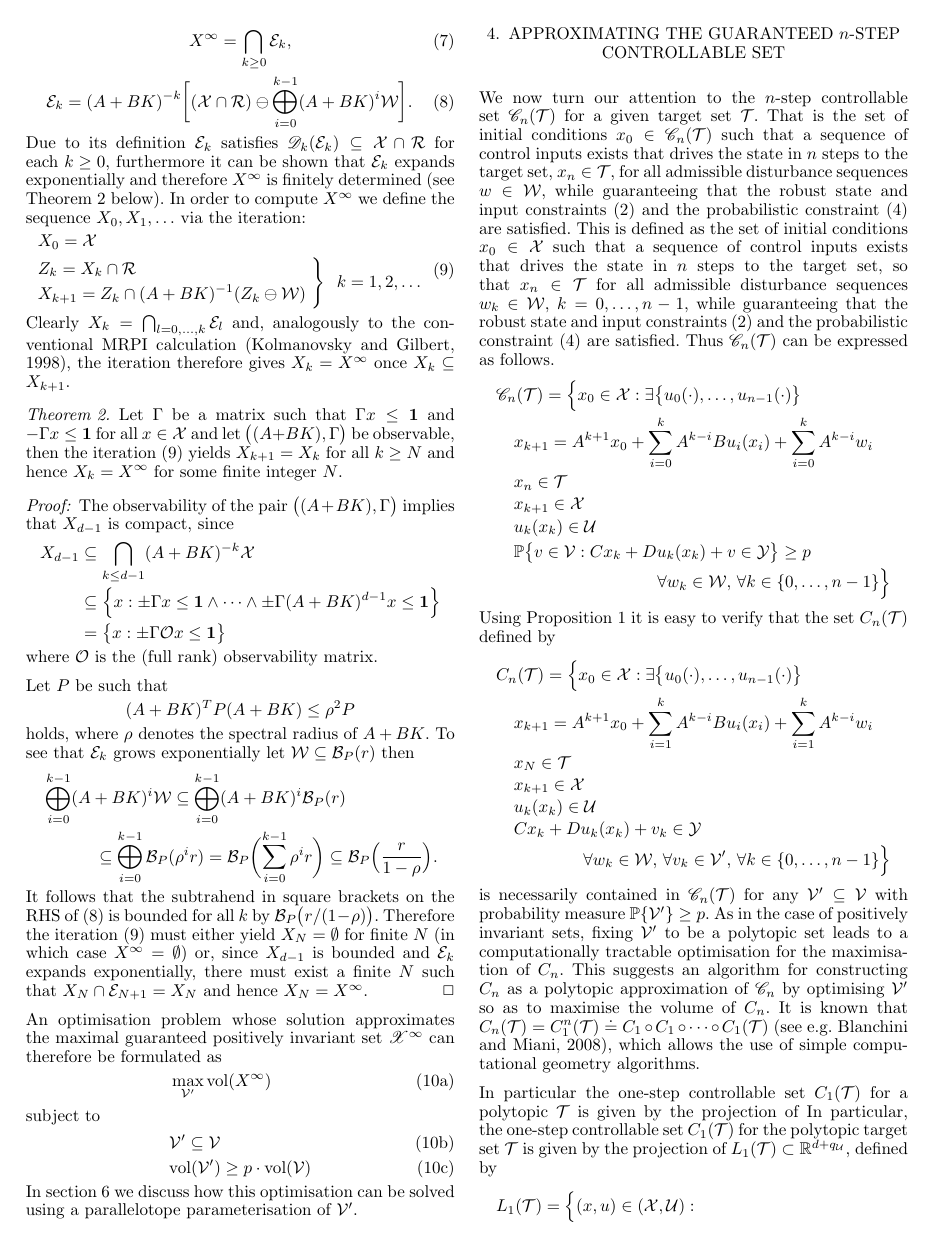
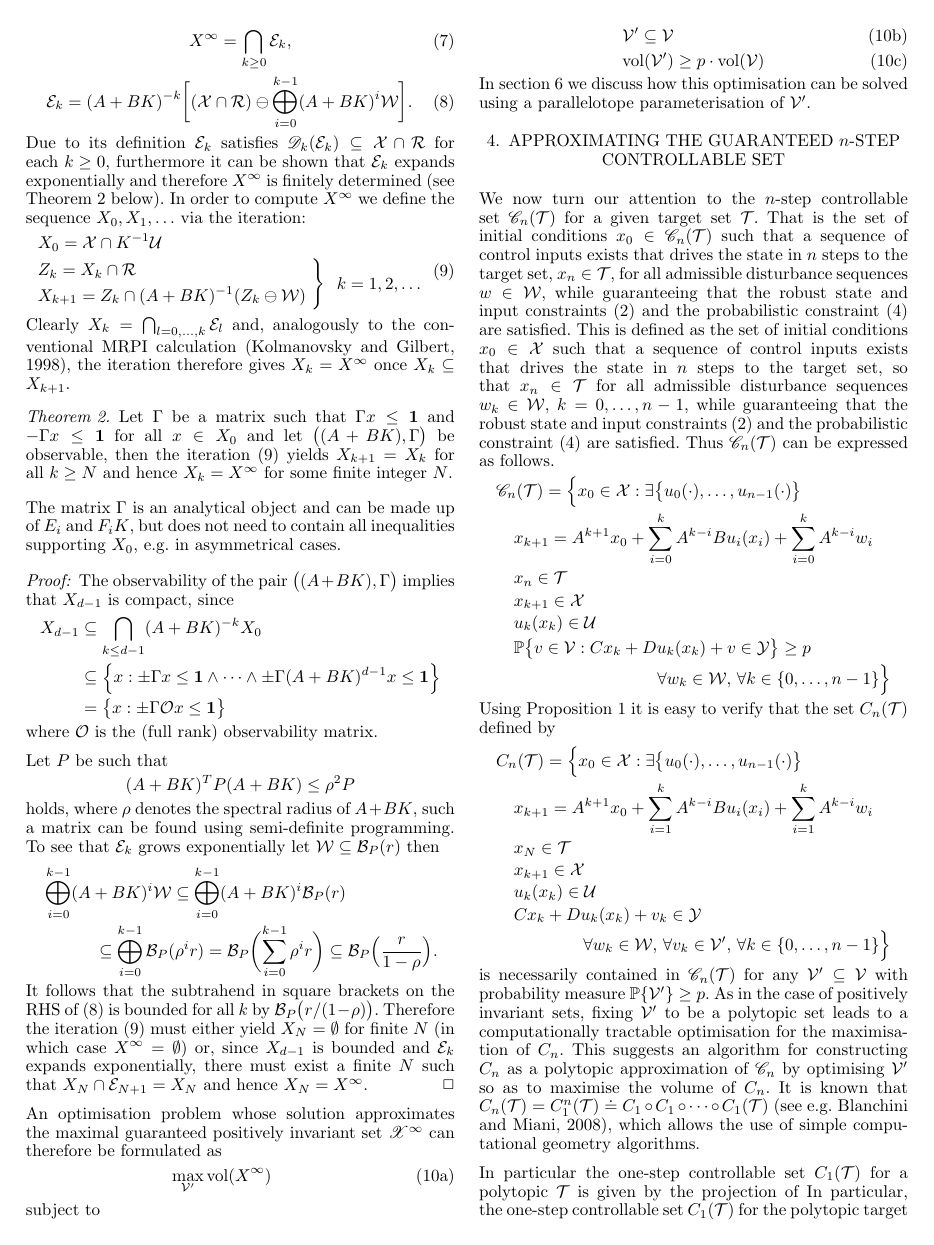
Before and after one commit to andres1112/ifac2017, a LaTeX document (draft.tex): page 3 of 6. Compiled offline with pdfLaTeX.

Commit message:
Post-acceptance changes.
what happened

[ticket: X]

```diff
--- a/draft.tex
+++ b/draft.tex
@@ -337,7 +337,7 @@ In order to compute $X^\infty$ we define the sequence $X_0,X_1,\ldots$ via the i
 %
 \begin{equation}\label{eq:MRPI:sequence}
 \begin{aligned}
-  & X_0 = \X \\
+  & X_0 = \X\cap K^{-1}\mathcal U \\
   & \begin{aligned}
       & Z_k = X_k\cap\R\\
       & X_{k+1} = Z_k\cap(A+BK)^{-1}(Z_k\ominus\W)
@@ -351,16 +351,20 @@ Clearly $X_k = \bigcap_{l=0,\ldots,k}\E_l$ and, analogously to the conventional
 
 \vspace{0.5\baselineskip}
 \begin{thm}\label{thm2}
-Let $\Gamma$ be a matrix such that $\Gamma x\leq\bfa{1}$ and $-\Gamma x\leq\bfa{1}$ for all $x\in\X$ and let $\bigl((A+BK),\Gamma\bigr)$ be observable, then the iteration~\eqref{eq:MRPI:sequence} %terminates after a finite number, $N$, of iterations, such that
+Let $\Gamma$ be a matrix such that $\Gamma x\leq\bfa{1}$ and $-\Gamma x\leq\bfa{1}$ for all $x\in X_0$ and let $\bigl((A+BK),\Gamma\bigr)$ be observable, then the iteration~\eqref{eq:MRPI:sequence} %terminates after a finite number, $N$, of iterations, such that
 yields $X_{k+1}=X_k$ for all $k\geq N$ and hence $X_k=X^\infty$ for some finite integer $N$.
 \end{thm}
+%
+The matrix~$\Gamma$ is an analytical object and can be made up of~$E_i$ and~$F_iK$, but does not need to contain all inequalities supporting~$X_0$, e.g. in asymmetrical cases.
+%
+\\[1em]
 %
 \bpf
 %
 The observability of the pair $\bigl((A+BK),\Gamma\bigr)$ implies that $X_{d-1}$ is compact, since
 \begin{align*}
 X_{d-1}
-&\subseteq\bigcap_{k\leq d-1}(A+BK)^{-k}\X\\
+&\subseteq\bigcap_{k\leq d-1}(A+BK)^{-k} X_0\\
 &\subseteq \Bigl\{x:\pm\Gamma x\leq\bfa{1}\wedge\dots\wedge\pm\Gamma(A+BK)^{d-1} x\leq\bfa{1} \Bigr\}\\
 & = \bigl\{x:\pm\Gamma \Obs x\leq \bfa{1}\bigr\}
 \end{align*}
@@ -370,7 +374,7 @@ Let~$P$ be such that
 \[
 (A+BK)^TP(A+BK) \leq \rho^2P
 \]
-holds, where $\rho$ denotes the spectral radius of $A+BK$.
+holds, where $\rho$ denotes the spectral radius of $A+BK$, such a matrix can be found using semi-definite programming.
 %
 To see that $\E_k$ grows exponentially let $\W\subseteq\B_P(r)$ then
 %
```
Also changed, not shown: MRPIsetOptimised.pdf, NStepSetOptimised.pdf, Vprime.pdf, draft.tex (16 more changed lines).
